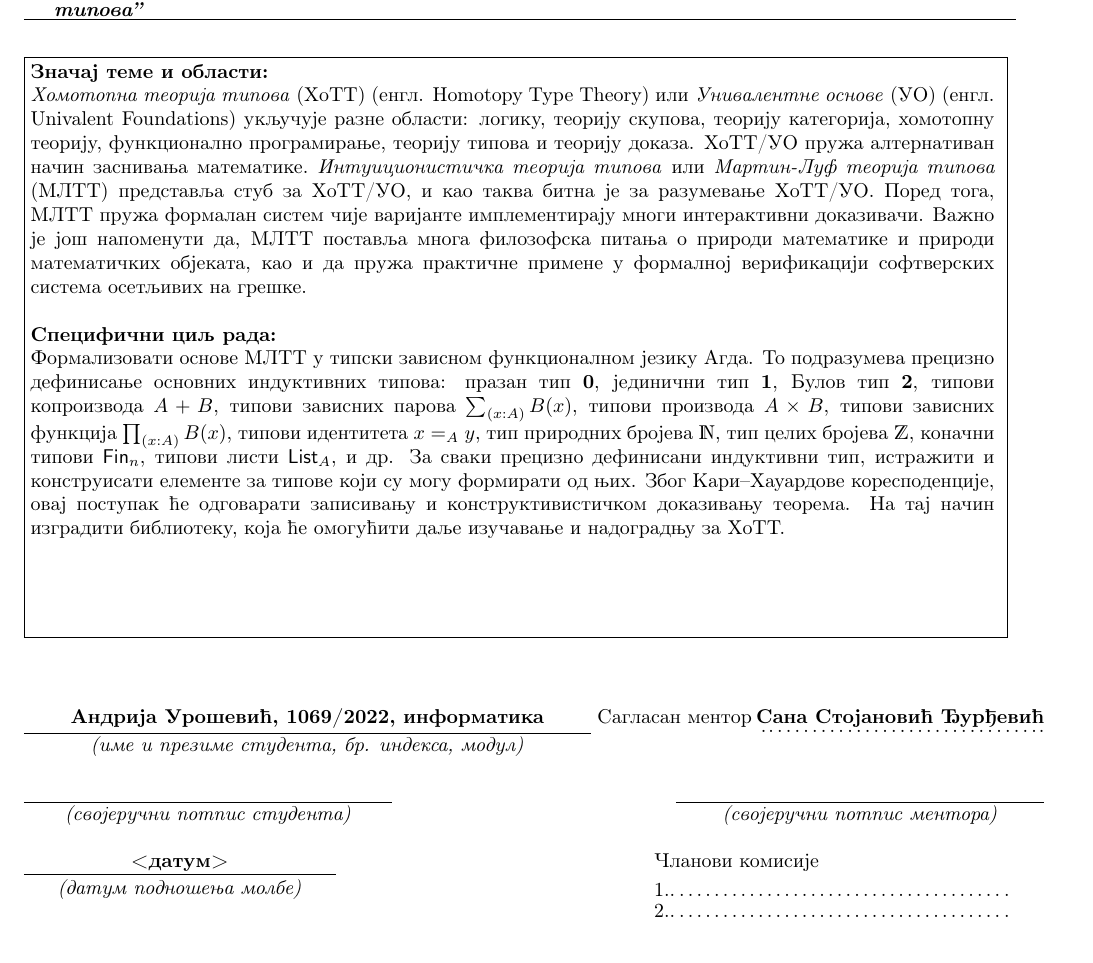
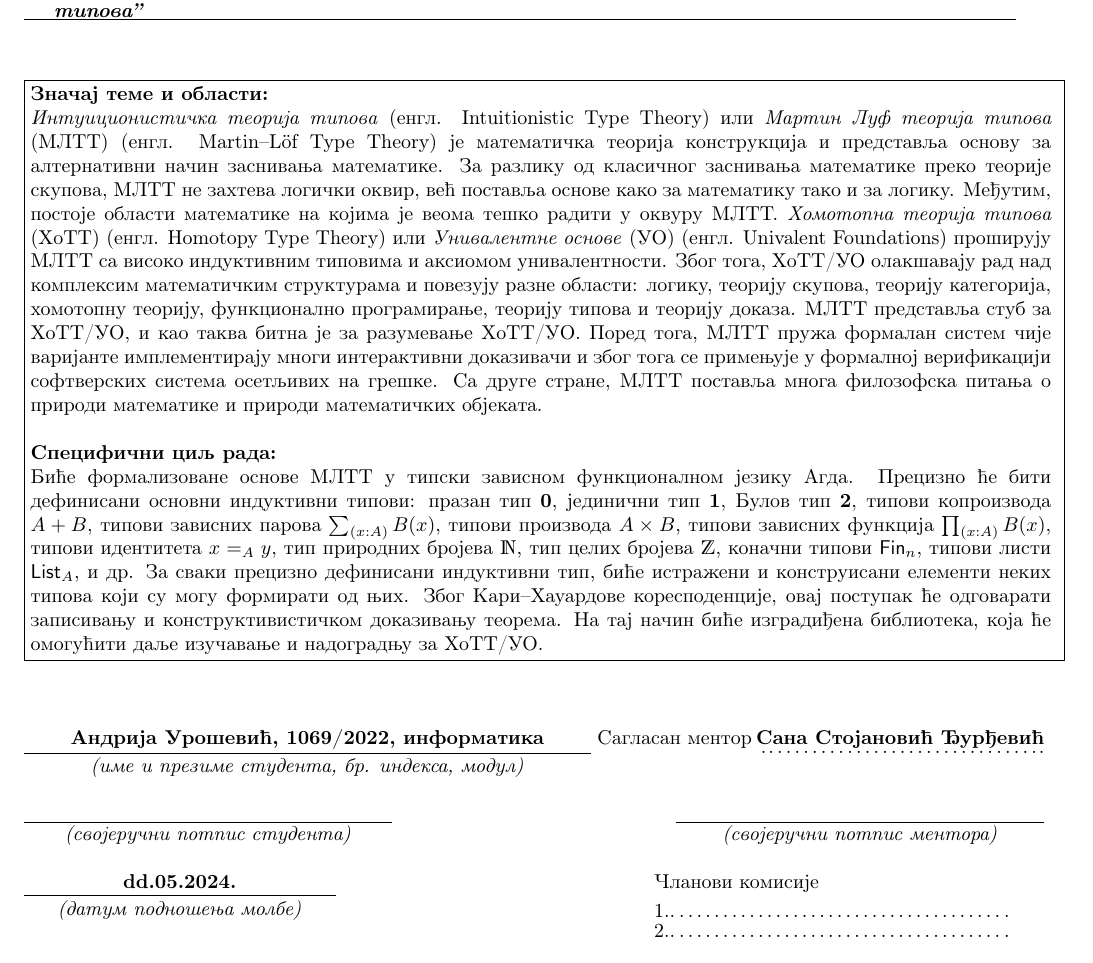
Before and after one commit to andrija-urosevic/master-rad-hott, a LaTeX document (rad/formular.tex): part of the page, cut so that both start at the same text. Compiled offline with pdfLaTeX.

Commit message:
Update formular

```diff
--- a/rad/formular.tex
+++ b/rad/formular.tex
@@ -38,17 +38,17 @@
 \rule[4mm]{17.5cm}{.05mm}
 \begin{flushleft}
 \framebox{%
-\begin{minipage}[t][10cm]{17cm}
+\begin{minipage}[t][10cm]{18cm}
 %%%%%%%%%%%%%%%%%%%%%%%%%%%%%%%%%%%%%%%%%%%%%%%%%%%%%%%%%%%%%%%%%%%%%%%%%%%%%%%
 % 	-- unutrasnjost pravougaonika --    	  								  %
 %%%%%%%%%%%%%%%%%%%%%%%%%%%%%%%%%%%%%%%%%%%%%%%%%%%%%%%%%%%%%%%%%%%%%%%%%%%%%%%
 \textbf{Значај теме и области:}
 
-    \emph{Хомотопна теорија типова} (ХоТТ) (енгл. Homotopy Type Theory) или \emph{Унивалентнe основе} (УO) (енгл. Univalent Foundations) укључује разне области: логику, теорију скупова, теорију категорија, хомотопну теорију, функционално програмирање, теорију типова и теорију доказа. ХоТТ/УO пружа алтернативан начин заснивања математике.~\emph{Интуиционистичка теорија типова} или \emph{Мартин-Луф теорија типова} (МЛТТ) представља стуб за ХоТТ/УO, и као таква битна је за разумевање ХоТТ/УO. Поред тога, МЛТТ пружа формалан систем чије варијанте имплементирају многи интерактивни доказивачи. Важно je joш напоменути да, МЛТТ поставља многа филозофска питања о природи математике и природи математичких објеката, као и да пружа практичне примене у формалној верификацији софтверских система осетљивих на грешке. \\
+    \emph{Интуиционистичка теорија типова} (енгл. Intuitionistic Type Theory) или \emph{Мартин Луф теорија типова} (МЛТТ) (енгл. Martin--Löf Type Theory) је математичка теорија конструкција и представља основу за алтернативни начин заснивања математике. За разлику од класичног заснивања математике преко теорије скупова, МЛТТ не захтева логички оквир, већ поставља основе како за математику тако и за логику. Међутим, постоје области математике на којима је веома тешко радити у оквуру МЛТТ.~\emph{Хомотопна теорија типова} (ХоТТ) (енгл. Homotopy Type Theory) или \emph{Унивалентнe основе} (УO) (енгл. Univalent Foundations) проширују МЛТТ са високо индуктивним типовима и аксиомом унивалентности. Због тога, ХоТТ/УО олакшавају рад над комплексим математичким структурама и повезују разне области: логику, теорију скупова, теорију категорија, хомотопну теорију, функционално програмирање, теорију типова и теорију доказа. МЛТТ представља стуб за ХоТТ/УO, и као таква битна је за разумевање ХоТТ/УO. Поред тога, МЛТТ пружа формалан систем чије варијанте имплементирају многи интерактивни доказивачи и због тога се примењује у формалној верификацији софтверских система осетљивих на грешке. Са друге стране, МЛТТ поставља многа филозофска питања о природи математике и природи математичких објеката.  \\
 
 \textbf{Специфични циљ рада:}
 
-    Формализовати основе МЛТТ у типски зависном функционалном језику Агда. То подразумева прецизно дефинисање основних индуктивних типова: празан тип $\mathbf{0}$, јединични тип $\mathbf{1}$, Булов тип $\mathbf{2}$, типови копроизвода $A + B$, типови зависних парова $\sum_{(x:A)} B(x)$, типови производа $A \times B$, типови зависних функција $\prod_{(x:A)} B(x)$, типови идентитета $x =_{A} y$, тип природних бројева $\mathds{N}$, тип целих бројева $\mathds{Z}$, коначни типови $\mathsf{Fin}_{n}$, типови листи $\mathsf{List}_{A}$, и др. За сваки прецизно дефинисани индуктивни тип, истражити и конструисати елементе за типове који су могу формирати од њих. Због Кари--Хауардове коресподенције, овај поступак ће одговарати записивању и конструктивистичком доказивању теорема. На тај начин изградити библиотеку, која ће омогућити даље изучавање и надоградњу за ХоТТ.\\
+    Биће формализоване основе МЛТТ у типски зависном функционалном језику Агда. Прецизно ће бити дефинисани основни индуктивни типови: празан тип $\mathbf{0}$, јединични тип $\mathbf{1}$, Булов тип $\mathbf{2}$, типови копроизвода $A + B$, типови зависних парова $\sum_{(x:A)} B(x)$, типови производа $A \times B$, типови зависних функција $\prod_{(x:A)} B(x)$, типови идентитета $x =_{A} y$, тип природних бројева $\mathds{N}$, тип целих бројева $\mathds{Z}$, коначни типови $\mathsf{Fin}_{n}$, типови листи $\mathsf{List}_{A}$, и др. За сваки прецизно дефинисани индуктивни тип, биће истражени и конструисани елементи неких типова који су могу формирати од њих. Због Кари--Хауардове коресподенције, овај поступак ће одговарати записивању и конструктивистичком доказивању теорема. На тај начин биће изградиђена библиотека, која ће омогућити даље изучавање и надоградњу за ХоТТ/УО.\\
 
 \end{minipage}
 }
@@ -75,7 +75,7 @@
 %%%%%%%%%%%%%%%%%%%%%%%%%%%%%%%%%%%%%%%%%%%%%%%%%%%%%%%%%%%%%%%%%%%%%%%%%%%%%%%
 % u donji red uneti datum podnosenja molbe									  %
 %%%%%%%%%%%%%%%%%%%%%%%%%%%%%%%%%%%%%%%%%%%%%%%%%%%%%%%%%%%%%%%%%%%%%%%%%%%%%%%
-\makebox[5.5cm][c]{\textbf{<датум>}}\makebox[5.5cm]{}  Чланови комисије\\
+\makebox[5.5cm][c]{\textbf{dd.05.2024.}}\makebox[5.5cm]{}  Чланови комисије\\
 %%%%%%%%%%%%%%%%%%%%%%%%%%%%%%%%%%%%%%%%%%%%%%%%%%%%%%%%%%%%%%%%%%%%%%%%%%%%%%%
 % POPUNJAVA MENTOR (rucno ili na sledeci nacin):							  %
 % u donji red umesto .\dotfill. upisati podatke o 1. clanu komisije		      %
```
Also changed, not shown: rad/formular.pdf, 1 other file.
